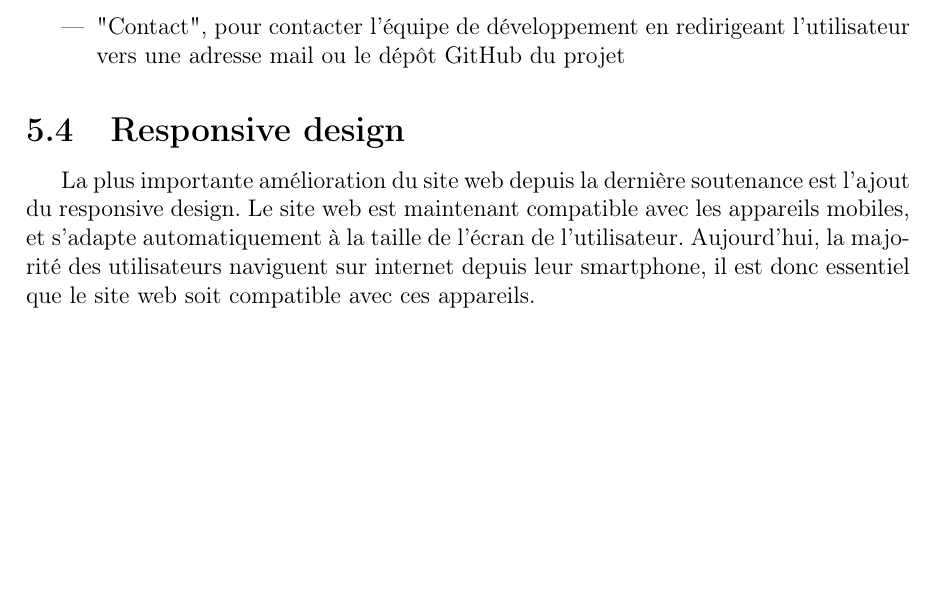
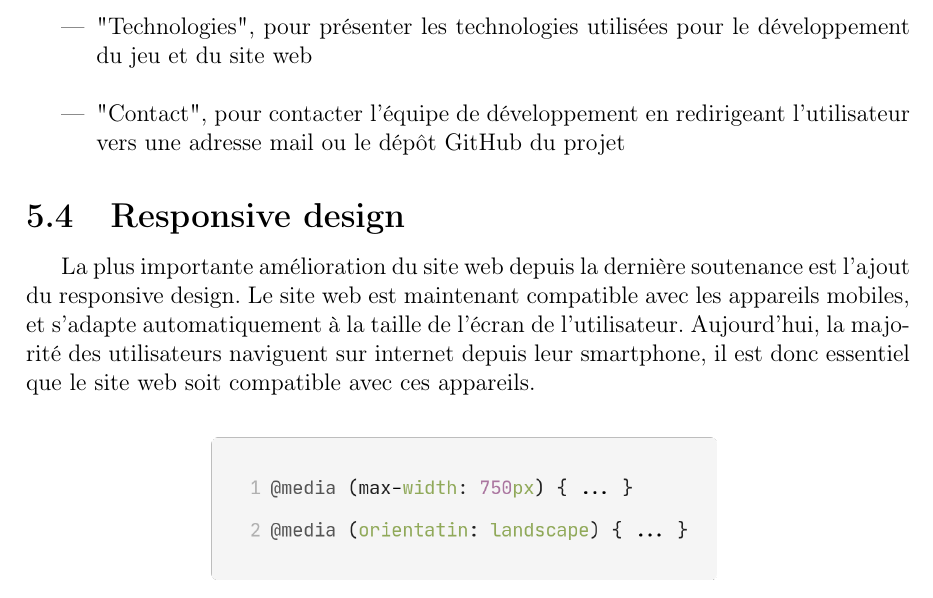
Before and after one commit to StonksIndustries/Second_Defense_Report, a LaTeX document (Second_Defense_Report.tex, which reads inputs/5.siteweb.tex): part of page 40 of 46, cut at the place of the change, the shorter picture padded with empty space. Compiled offline with pdfLaTeX.

Commit message:
:pencil2: Updated website.tex

```diff
--- a/inputs/5.siteweb.tex
+++ b/inputs/5.siteweb.tex
@@ -53,6 +53,9 @@ Les différentes sections sont les suivantes :
     \item "L'équipe", qui présente les membres du groupe de développement de \gameName
           \\
 
+    \item "Technologies", pour présenter les technologies utilisées pour le développement du jeu et du site web
+          \\
+
     \item "Contact", pour contacter l'équipe de développement en redirigeant l'utilisateur vers une adresse mail ou le dépôt GitHub du projet
 
 \end{itemize}
```
